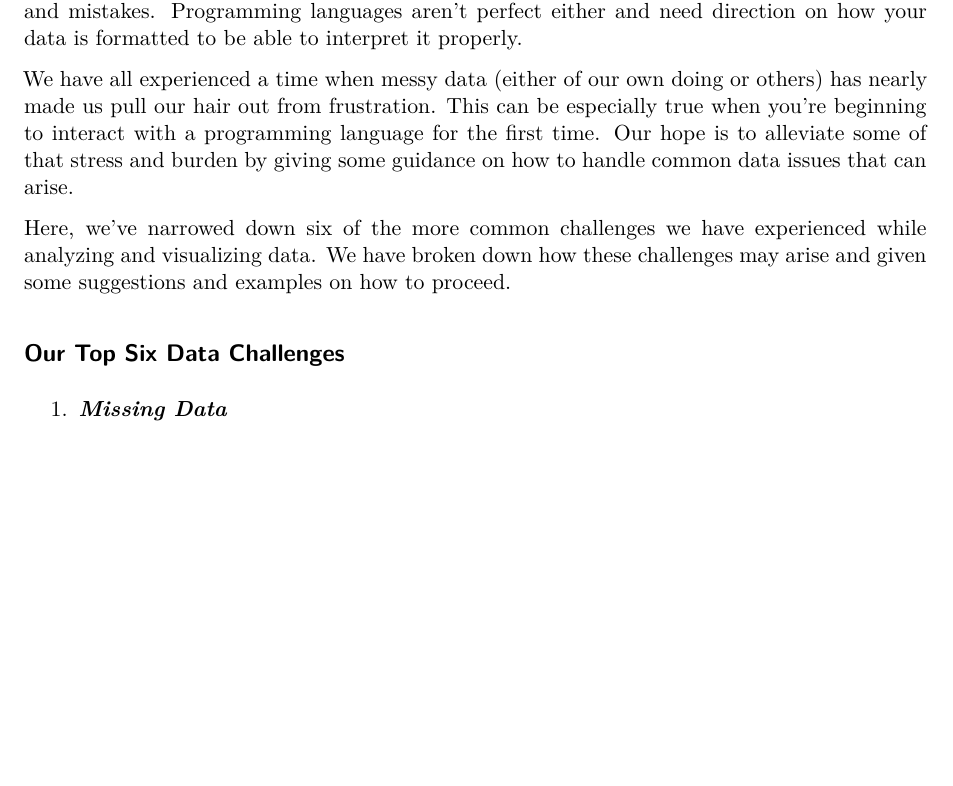
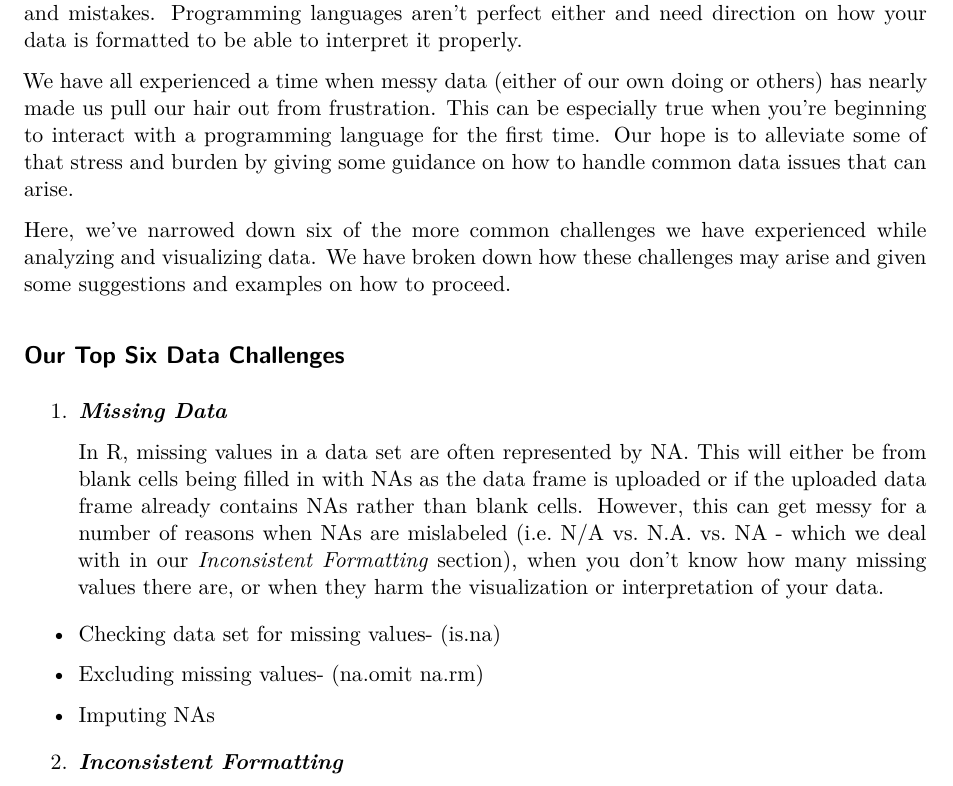
Before and after one commit to abigail-ella/Working_with_Data_SeasideChat, a Quarto document (Common-Data-Challenges.qmd): part of the page, cut so that both start at the same text, the shorter picture padded with empty space. Rendered offline with R 4.5, knitr and Pandoc in place of Quarto, then LaTeX, with nearby package versions.

Commit message:
Missing data

```diff
--- a/Common-Data-Challenges.qmd
+++ b/Common-Data-Challenges.qmd
@@ -17,3 +17,13 @@ Here, we've narrowed down six of the more common challenges we have experienced
 ## Our Top Six Data Challenges
 
 1.  ***Missing Data***
+
+    In R, missing values in a data set are often represented by NA. This will either be from blank cells being filled in with NAs as the data frame is uploaded or if the uploaded data frame already contains NAs rather than blank cells. However, this can get messy for a number of reasons when NAs are mislabeled (i.e. N/A vs. N.A. vs. NA - which we deal with in our *Inconsistent Formatting* section), when you don't know how many missing values there are, or when they harm the visualization or interpretation of your data.
+
+-   Checking data set for missing values- (is.na)
+
+-   Excluding missing values- (na.omit na.rm)
+
+-   Imputing NAs
+
+2.  ***Inconsistent Formatting***
```
